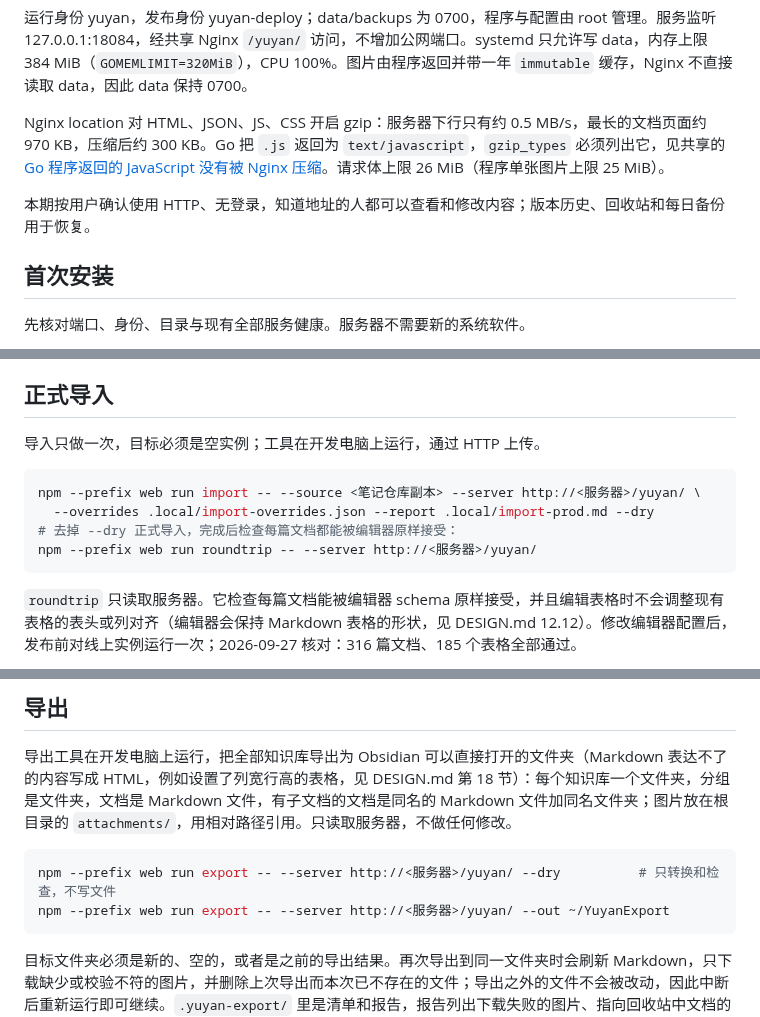
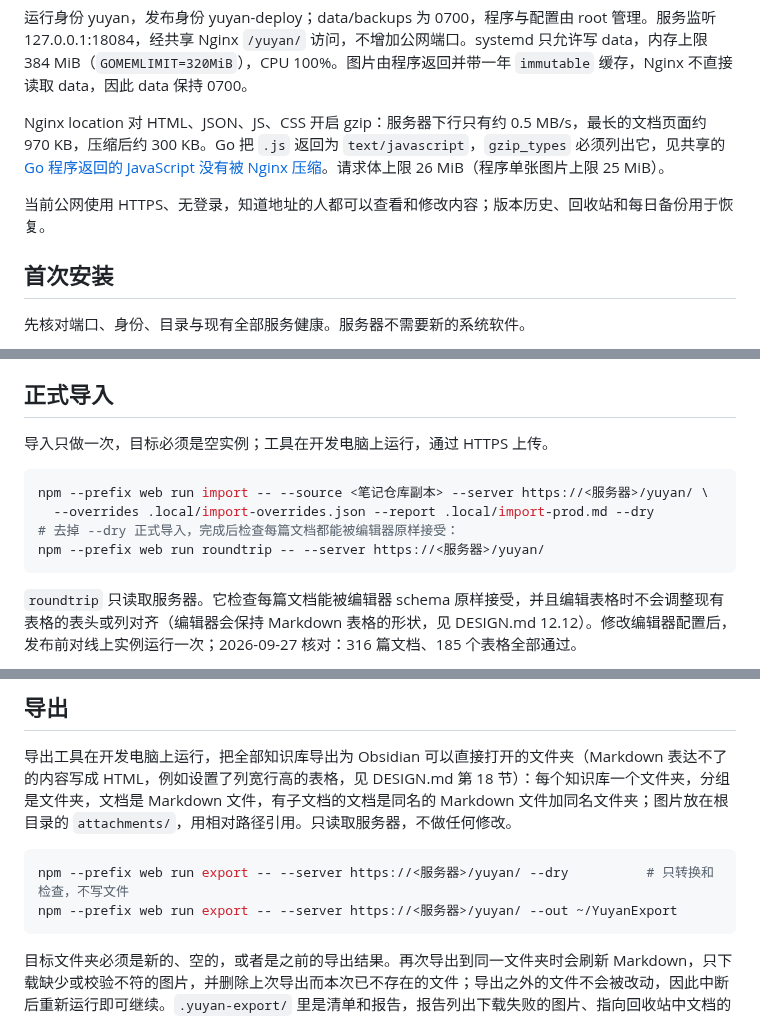
Before and after one commit to Crashmere/Yuyan, a Markdown page: docs/OPERATIONS.md, 3 parts joined by grey strips. Drawn GitHub-style.

````diff
--- a/docs/OPERATIONS.md
+++ b/docs/OPERATIONS.md
@@ -10,7 +12,7 @@
 
 Nginx location 对 HTML、JSON、JS、CSS 开启 gzip：服务器下行只有约 0.5 MB/s，最长的文档页面约 970 KB，压缩后约 300 KB。Go 把 `.js` 返回为 `text/javascript`，`gzip_types` 必须列出它，见共享的 [Go 程序返回的 JavaScript 没有被 Nginx 压缩](https://github.com/Crashmere/agent-config/blob/main/skills/server-operations/references/common-issues.md#go-程序返回的-javascript-没有被-nginx-压缩)。请求体上限 26 MiB（程序单张图片上限 25 MiB）。
 
-本期按用户确认使用 HTTP、无登录，知道地址的人都可以查看和修改内容；版本历史、回收站和每日备份用于恢复。
+当前公网使用 HTTPS、无登录，知道地址的人都可以查看和修改内容；版本历史、回收站和每日备份用于恢复。
 
 ## 首次安装
 
@@ -74,13 +76,13 @@ npm --prefix web run seed -- --server http://127.0.0.1:18084/yuyan/   # 可选
 
 ## 正式导入
 
-导入只做一次，目标必须是空实例；工具在开发电脑上运行，通过 HTTP 上传。
+导入只做一次，目标必须是空实例；工具在开发电脑上运行，通过 HTTPS 上传。
 
 ```sh
-npm --prefix web run import -- --source <笔记仓库副本> --server http://<服务器>/yuyan/ \
+npm --prefix web run import -- --source <笔记仓库副本> --server https://<服务器>/yuyan/ \
   --overrides .local/import-overrides.json --report .local/import-prod.md --dry
 # 去掉 --dry 正式导入，完成后检查每篇文档都能被编辑器原样接受：
-npm --prefix web run roundtrip -- --server http://<服务器>/yuyan/
+npm --prefix web run roundtrip -- --server https://<服务器>/yuyan/
 ```
 
 `roundtrip` 只读取服务器。它检查每篇文档能被编辑器 schema 原样接受，并且编辑表格时不会调整现有表格的表头或列对齐（编辑器会保持 Markdown 表格的形状，见 DESIGN.md 12.12）。修改编辑器配置后，发布前对线上实例运行一次；2026-09-27 核对：316 篇文档、185 个表格全部通过。
@@ -106,8 +108,8 @@ npm --prefix web run roundtrip -- --server http://127.0.0.1:18199/
 导出工具在开发电脑上运行，把全部知识库导出为 Obsidian 可以直接打开的文件夹（Markdown 表达不了的内容写成 HTML，例如设置了列宽行高的表格，见 DESIGN.md 第 18 节）：每个知识库一个文件夹，分组是文件夹，文档是 Markdown 文件，有子文档的文档是同名的 Markdown 文件加同名文件夹；图片放在根目录的 `attachments/`，用相对路径引用。只读取服务器，不做任何修改。
 
 ```sh
-npm --prefix web run export -- --server http://<服务器>/yuyan/ --dry          # 只转换和检查，不写文件
-npm --prefix web run export -- --server http://<服务器>/yuyan/ --out ~/YuyanExport
+npm --prefix web run export -- --server https://<服务器>/yuyan/ --dry          # 只转换和检查，不写文件
+npm --prefix web run export -- --server https://<服务器>/yuyan/ --out ~/YuyanExport
 ```
 
 目标文件夹必须是新的、空的，或者是之前的导出结果。再次导出到同一文件夹时会刷新 Markdown，只下载缺少或校验不符的图片，并删除上次导出而本次已不存在的文件；导出之外的文件不会被改动，因此中断后重新运行即可继续。`.yuyan-export/` 里是清单和报告，报告列出下载失败的图片、指向回收站中文档的链接，以及因含有非法字符或同级重名而改过名的文件。全部图片约 340 MB，按服务器约 0.5 MB/s 的下行速度约需 12 分钟；2026-09-26 对正式实例演练，315 篇文档全部转换成功，1,511 张图片都存在。
````
Also changed, not shown: other parts of docs/OPERATIONS.md (+2 -0 lines), AGENTS.md (+1 -1 lines), docs/DESIGN.md (+10 -21 lines).
